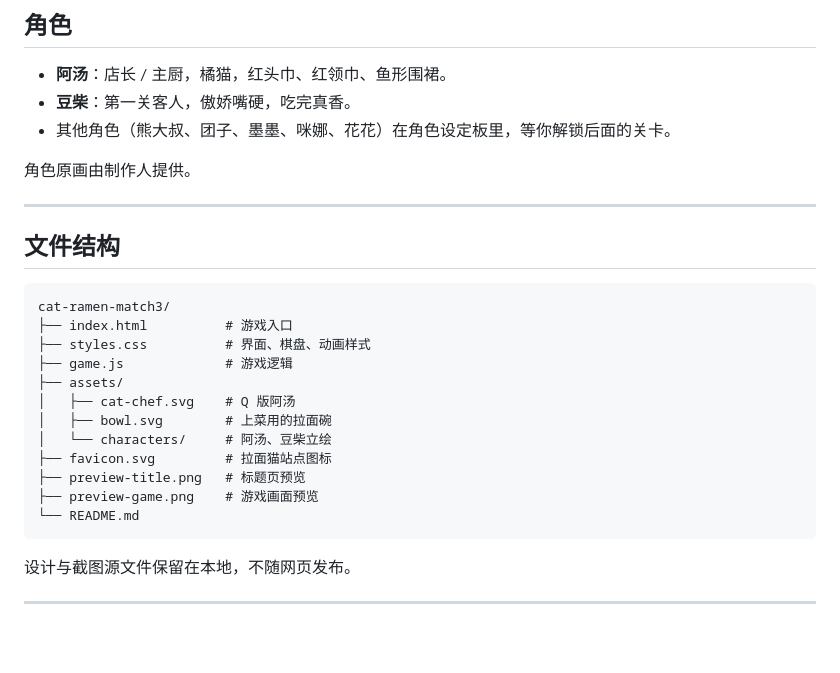
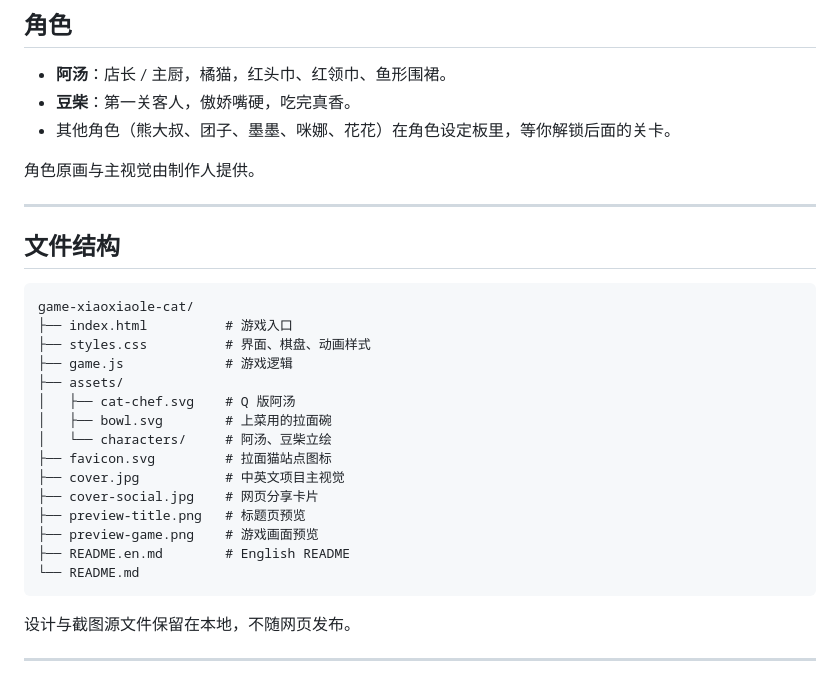
Before and after one commit to mirrorkang/game-xiaoxiaole-cat, a Markdown page: README.md, the part around one of its changes. Drawn GitHub-style; blank space fills up the shorter version.

````diff
--- a/README.md
+++ b/README.md
@@ -90,14 +119,14 @@ python3 -m http.server 8000
 - **豆柴**：第一关客人，傲娇嘴硬，吃完真香。
 - 其他角色（熊大叔、团子、墨墨、咪娜、花花）在角色设定板里，等你解锁后面的关卡。
 
-角色原画由制作人提供。
+角色原画与主视觉由制作人提供。
 
 ---
 
 ## 文件结构
 
 ```text
-cat-ramen-match3/
+game-xiaoxiaole-cat/
 ├── index.html          # 游戏入口
 ├── styles.css          # 界面、棋盘、动画样式
 ├── game.js             # 游戏逻辑
@@ -106,8 +135,11 @@ cat-ramen-match3/
 │   ├── bowl.svg        # 上菜用的拉面碗
 │   └── characters/     # 阿汤、豆柴立绘
 ├── favicon.svg         # 拉面猫站点图标
+├── cover.jpg           # 中英文项目主视觉
+├── cover-social.jpg    # 网页分享卡片
 ├── preview-title.png   # 标题页预览
 ├── preview-game.png    # 游戏画面预览
+├── README.en.md        # English README
 └── README.md
 ```
 
````
Also changed, not shown: other parts of README.md (+35 -6 lines), README.en.md (added, +118 -0 lines), cover-social.jpg (added), cover.jpg (added), 1 other file.
